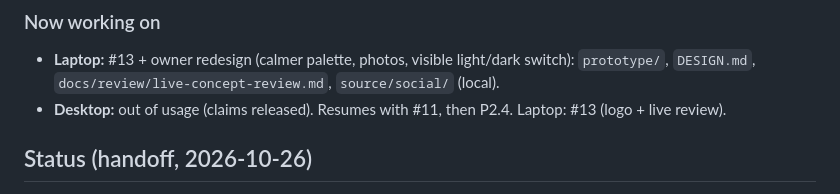
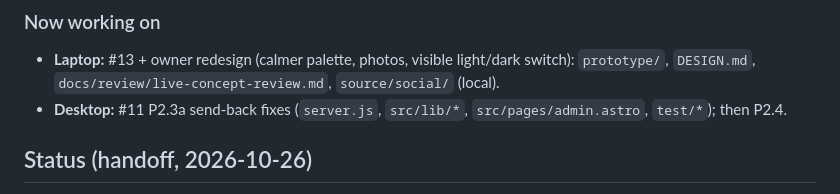
Before and after one commit to Mishtuk/Mulligan-Games-Website-concept-, a Markdown page: HANDOFF.md, the part around the change. Rendered like a GitHub page.

Commit message:
Claim #11 send-back fixes

```diff
--- a/HANDOFF.md
+++ b/HANDOFF.md
@@ -38,7 +38,7 @@ Same rules as the Warminster VFW and Pokemon-Tracker repos.
 
 ### Now working on
 - **Laptop:** #13 + owner redesign (calmer palette, photos, visible light/dark switch): `prototype/`, `DESIGN.md`, `docs/review/live-concept-review.md`, `source/social/` (local).
-- **Desktop:** out of usage (claims released). Resumes with #11, then P2.4. Laptop: #13 (logo + live review).
+- **Desktop:** #11 P2.3a send-back fixes (`server.js`, `src/lib/*`, `src/pages/admin.astro`, `test/*`); then P2.4.
 
 ## Status (handoff, 2026-10-26)
 **P2.2 and P2.3 are built and reviewed (105 tests). Next: #11 fixes (Desktop), then P2.4 sign-ups; Laptop #12 meanwhile;
```
